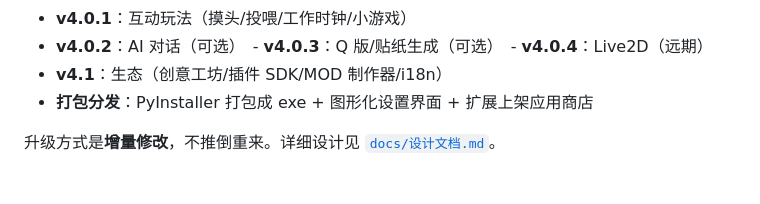
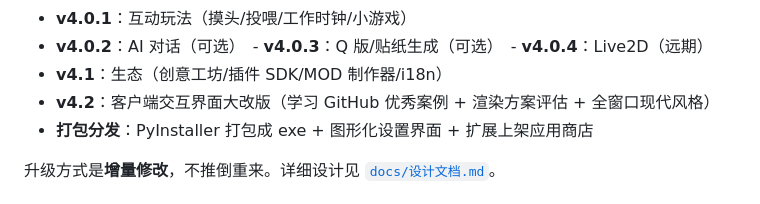
Before and after one commit to Dha-31/focus-pet, a Markdown page: docs/README.md, the part around the change. Rendered like a GitHub page.

Commit message:
规划：新增 v4.2 客户端交互界面大改版（学习 GitHub 优秀案例 + 渲染方案评估）
- 内容：优秀案例学习调研 / Tk vs pywebview vs Electron 评估 / 圆角阴影现代风格落地 / 自定义右键面板 / 字体图标清晰化
- 约束：不破坏功能、自定义图像适配原则适用、样式主题层隔离可回退
- 更新第三次总结 / 设计文档（想法6） / README 路线图

```diff
--- a/docs/README.md
+++ b/docs/README.md
@@ -225,6 +225,7 @@ focus-pet/
 - **v4.0.1**：互动玩法（摸头/投喂/工作时钟/小游戏）
 - **v4.0.2**：AI 对话（可选）　- **v4.0.3**：Q 版/贴纸生成（可选）　- **v4.0.4**：Live2D（远期）
 - **v4.1**：生态（创意工坊/插件 SDK/MOD 制作器/i18n）
+- **v4.2**：客户端交互界面大改版（学习 GitHub 优秀案例 + 渲染方案评估 + 全窗口现代风格）
 - **打包分发**：PyInstaller 打包成 exe + 图形化设置界面 + 扩展上架应用商店
 
 升级方式是**增量修改**，不推倒重来。详细设计见 [`docs/设计文档.md`](docs/设计文档.md)。
```
Also changed, not shown: docs/第三次总结文档.md (+16 -1 lines), docs/设计文档.md (+8 -0 lines).
